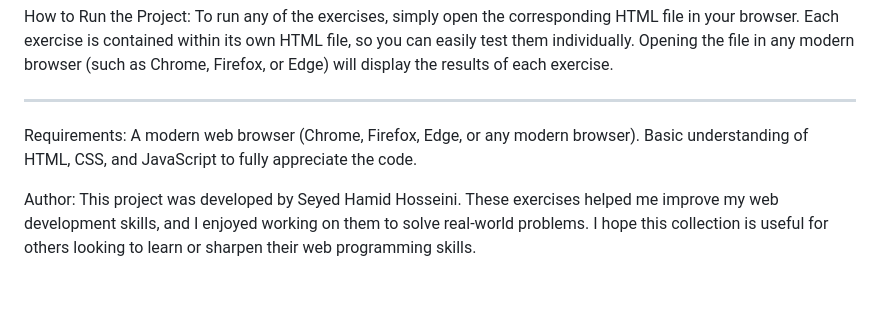
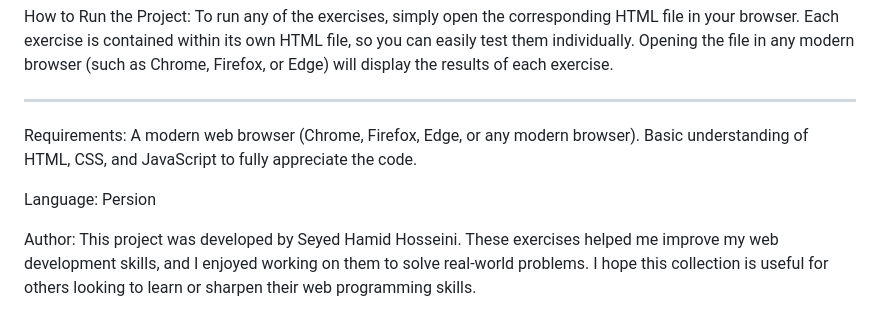
Before and after one commit to seyedhamidhosseini/Hw1, a Markdown page: README.md, the part around the change. Drawn GitHub-style; blank space fills up the shorter version.

```diff
--- a/README.md
+++ b/README.md
@@ -88,6 +88,9 @@ A modern web browser (Chrome, Firefox, Edge, or any modern browser).
 Basic understanding of HTML, CSS, and JavaScript to fully appreciate the code.
 
 
+Language: Persion
+
+
 Author:
 This project was developed by Seyed Hamid Hosseini. These exercises helped me improve my web development skills, and I enjoyed working on them to solve real-world problems. I hope this collection is useful for others looking to learn or sharpen their web programming skills.
 
```
